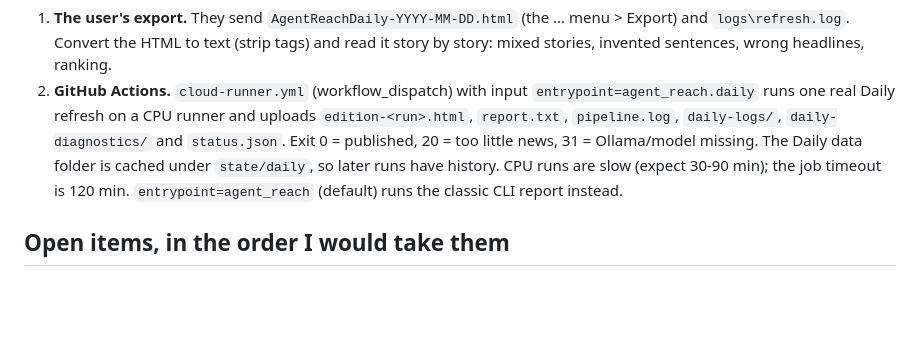
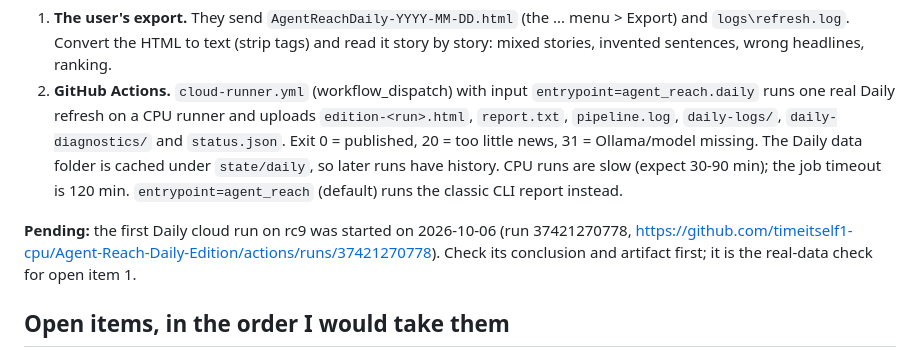
Before and after one commit to timeitself1-cpu/Agent-Reach-Daily-Edition, a Markdown page: docs/HANDOFF.md, the part around the change. Drawn GitHub-style; blank space fills up the shorter version.

Commit message:
Handoff: note the pending Daily cloud run
Co-Authored-By: Claude Opus 5.5 <noreply@anthropic.com>
Claude-Session: https://claude.ai/code/session_01MHGYJMLqbTQtCEfzSuvGvH

```diff
--- a/docs/HANDOFF.md
+++ b/docs/HANDOFF.md
@@ -56,6 +56,10 @@ The sandbox has no Ollama and no news access. Two ways to see real output:
    (expect 30-90 min); the job timeout is 120 min. `entrypoint=agent_reach` (default) runs the
    classic CLI report instead.
 
+**Pending:** the first Daily cloud run on rc9 was started on 2026-10-06 (run 37421270778,
+https://github.com/timeitself1-cpu/Agent-Reach-Daily-Edition/actions/runs/37421270778). Check its
+conclusion and artifact first; it is the real-data check for open item 1.
+
 ## Open items, in the order I would take them
 
 1. **Check rc9 against real data** (an export from the user or a cloud-runner Daily run): did the
```
